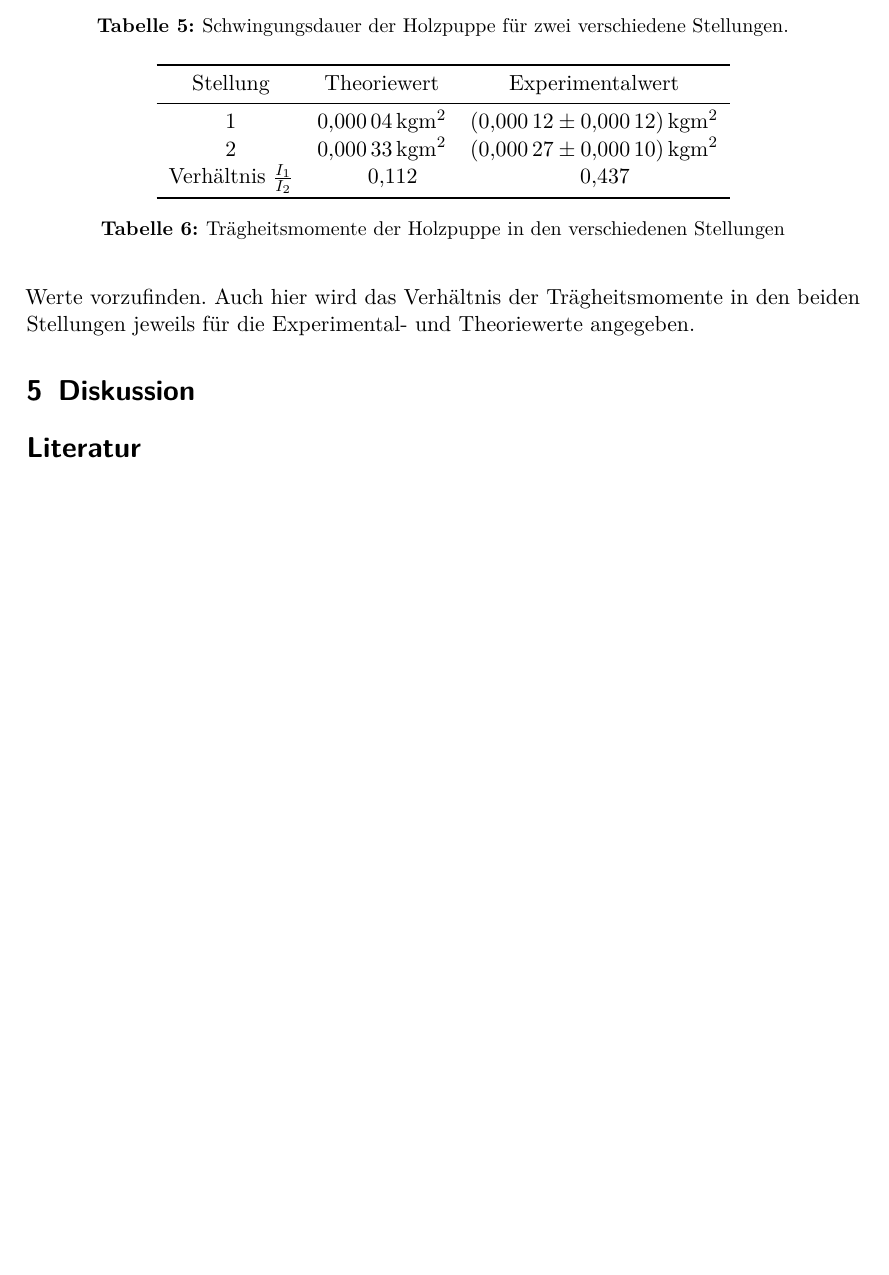
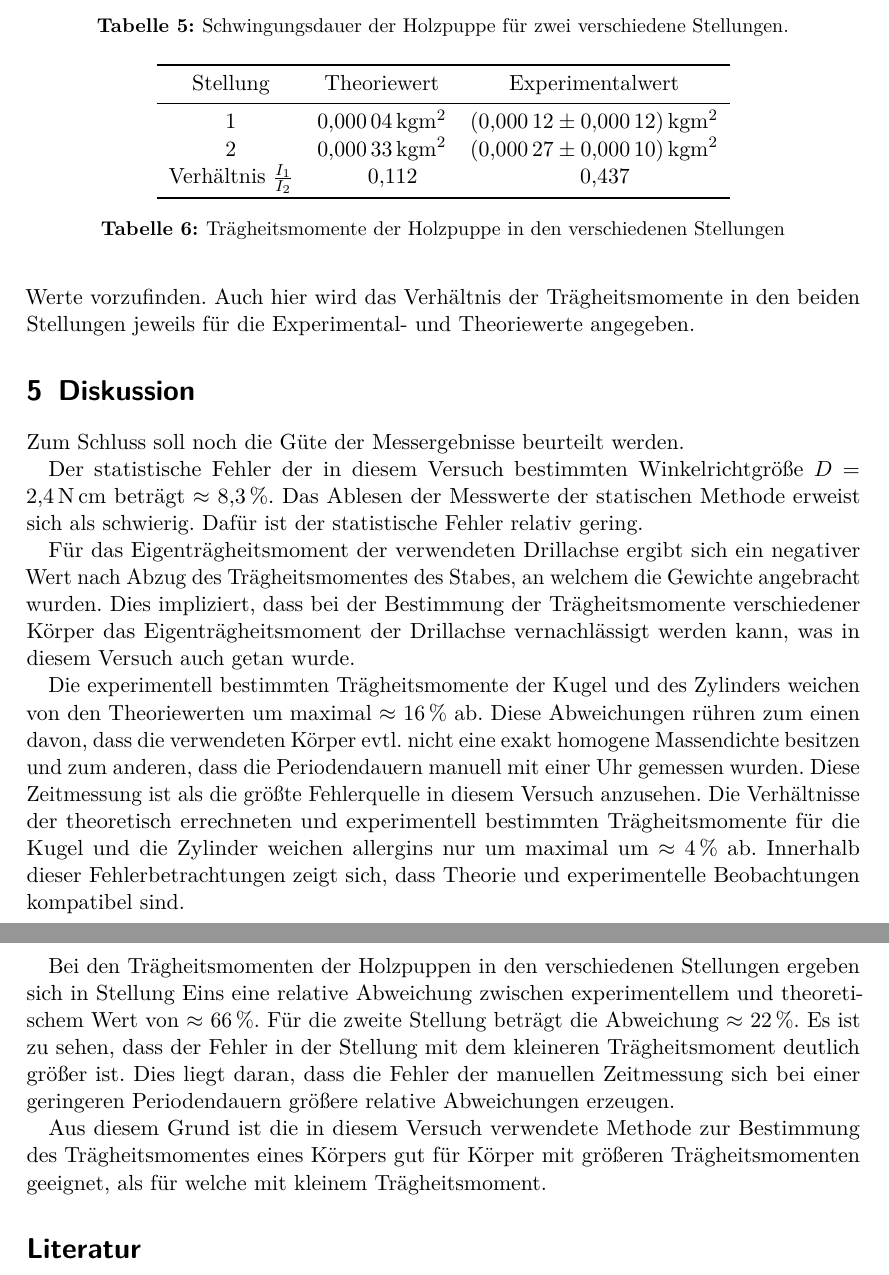
Before and after one commit to dlmsr/praktikum, a LaTeX document (V101/protokoll.tex, which reads V101/diskussion.tex): part of page 9 of 9 before the commit and two parts of pages 9 and 10 of 10 after it, the two joined at a grey line, cut so that both start at the same text, the shorter picture padded with empty space. Compiled offline with pdfLaTeX.

Commit message:
[V101] korrekturen und diskussion.tex

```diff
--- a/V101/diskussion.tex
+++ b/V101/diskussion.tex
@@ -3,3 +3,44 @@
 % this license, visit http://creativecommons.org/licenses/by-nc/3.0/.
 
 \section{Diskussion}
+Zum Schluss soll noch die Güte der Messergebnisse beurteilt werden.
+
+Der statistische Fehler der in diesem Versuch bestimmten Winkelrichtgröße
+$D$ = \SI{2.4}{\newton\centi\metre} beträgt $\approx$ \SI{8.3}{\percent}.
+Das Ablesen der Messwerte der statischen Methode erweist sich als
+schwierig. Dafür ist der statistische Fehler relativ gering.
+
+Für das Eigenträgheitsmoment der verwendeten Drillachse ergibt sich
+ein negativer Wert nach Abzug des Trägheitsmomentes des Stabes,
+an welchem die Gewichte angebracht wurden. Dies impliziert, dass
+bei der Bestimmung der Trägheitsmomente verschiedener Körper
+das Eigenträgheitsmoment der Drillachse vernachlässigt werden kann,
+ was in diesem Versuch auch getan wurde.
+
+Die experimentell bestimmten Trägheitsmomente der Kugel und des
+Zylinders weichen von den Theoriewerten um maximal $\approx$
+\SI{16}{\percent} ab. Diese Abweichungen rühren zum einen davon,
+dass die verwendeten Körper evtl. nicht eine exakt homogene
+Massendichte besitzen und zum anderen, dass die Periodendauern
+manuell mit einer Uhr gemessen wurden. Diese Zeitmessung ist als
+die größte Fehlerquelle in diesem Versuch anzusehen.
+Die Verhältnisse der theoretisch errechneten und experimentell
+bestimmten Trägheitsmomente für die Kugel und die Zylinder
+weichen allergins nur um maximal um $\approx$ \SI{4}{\percent} ab.
+Innerhalb dieser Fehlerbetrachtungen zeigt sich, dass Theorie
+und experimentelle Beobachtungen kompatibel sind.
+
+Bei den Trägheitsmomenten der Holzpuppen in den verschiedenen
+Stellungen ergeben sich in Stellung Eins eine relative Abweichung
+zwischen experimentellem und theoretischem Wert von $\approx$
+\SI{66}{\percent}. Für die zweite Stellung beträgt die Abweichung
+$\approx$ \SI{22}{\percent}.
+Es ist zu sehen, dass der Fehler in der Stellung mit dem kleineren
+Trägheitsmoment deutlich größer ist. Dies liegt daran, dass die
+Fehler der manuellen Zeitmessung sich bei einer geringeren
+Periodendauern größere relative Abweichungen erzeugen.
+
+Aus diesem Grund ist die in diesem Versuch verwendete Methode
+zur Bestimmung des Trägheitsmomentes eines Körpers gut für
+Körper mit größeren Trägheitsmomenten geeignet, als für welche
+mit kleinem Trägheitsmoment.
```
Also changed, not shown: V101/auswertung.tex (+1 -1 lines).
